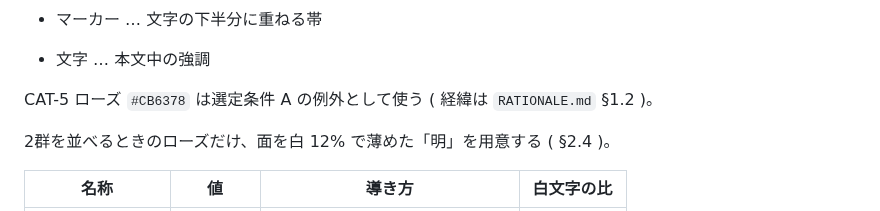
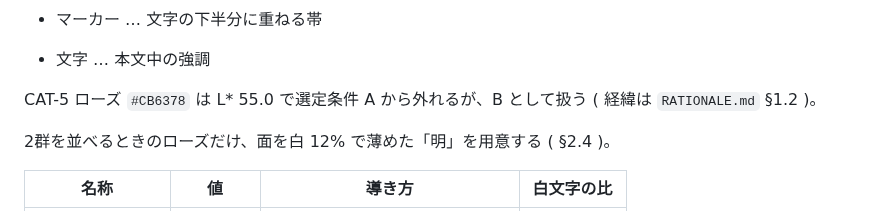
Before and after one commit to komorebi-tools/design-system, a Markdown page: FIGURE.md, the part around the change. Rendered like a GitHub page.

Commit message:
docs: CAT-5 ローズの分類を「B として扱う」に戻す
Yukaさんのレビュー ( 9/24 ) の指摘。
手順3の要約で「B に分類される」が落ちていたため、原文に近い形に戻した。

design-check 0件

```diff
--- a/FIGURE.md
+++ b/FIGURE.md
@@ -183,7 +183,7 @@ Layer 1 の基調にも同じ4値を用意する。
 - マーカー … 文字の下半分に重ねる帯
 - 文字 … 本文中の強調
 
-CAT-5 ローズ `#CB6378` は選定条件 A の例外として使う ( 経緯は `RATIONALE.md` §1.2 )。
+CAT-5 ローズ `#CB6378` は L\* 55.0 で選定条件 A から外れるが、B として扱う ( 経緯は `RATIONALE.md` §1.2 )。
 
 2群を並べるときのローズだけ、面を白 12% で薄めた「明」を用意する ( §2.4 )。
 
```
